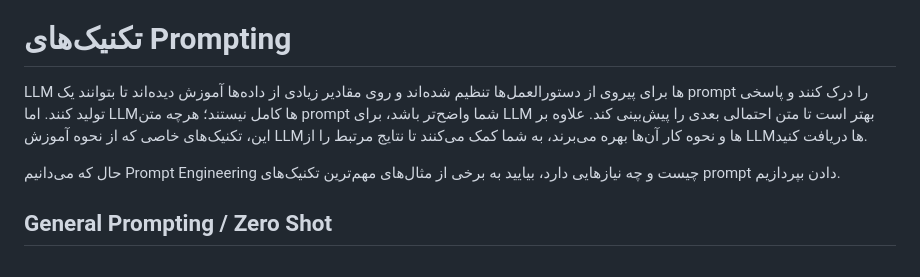
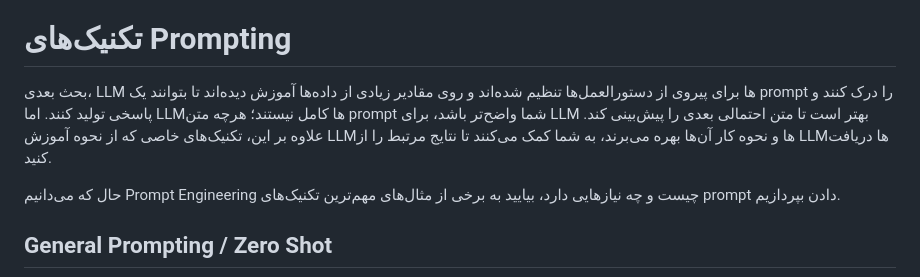
Before and after one commit to GhalamborM/prompt-engineering, a Markdown page: Google_Prompt_Engineering_V7_FA.md, the part around the change. Rendered like a GitHub page.

Commit message:
fix: Update readme

```diff
--- a/Google_Prompt_Engineering_V7_FA.md
+++ b/Google_Prompt_Engineering_V7_FA.md
@@ -100,7 +100,7 @@
 # تکنیک‌های Prompting
 <div dir="rtl">
 
-LLM ها برای پیروی از دستورالعمل‌ها تنظیم شده‌اند و روی مقادیر زیادی از داده‌ها آموزش دیده‌اند تا بتوانند یک prompt را درک کنند و پاسخی تولید کنند. اما LLM‌ها کامل نیستند؛ هرچه متن prompt شما واضح‌تر باشد، برای LLM بهتر است تا متن احتمالی بعدی را پیش‌بینی کند. علاوه بر این، تکنیک‌های خاصی که از نحوه آموزش LLM‌ها و نحوه کار آن‌ها بهره می‌برند، به شما کمک می‌کنند تا نتایج مرتبط را از LLM‌ها دریافت کنید.
+بحث بعدی، LLM ها برای پیروی از دستورالعمل‌ها تنظیم شده‌اند و روی مقادیر زیادی از داده‌ها آموزش دیده‌اند تا بتوانند یک prompt را درک کنند و پاسخی تولید کنند. اما LLM‌ها کامل نیستند؛ هرچه متن prompt شما واضح‌تر باشد، برای LLM بهتر است تا متن احتمالی بعدی را پیش‌بینی کند. علاوه بر این، تکنیک‌های خاصی که از نحوه آموزش LLM‌ها و نحوه کار آن‌ها بهره می‌برند، به شما کمک می‌کنند تا نتایج مرتبط را از LLM‌ها دریافت کنید.
 
 حال که می‌دانیم Prompt Engineering چیست و چه نیازهایی دارد، بیایید به برخی از مثال‌های مهم‌ترین تکنیک‌های prompt دادن بپردازیم.
 
```
